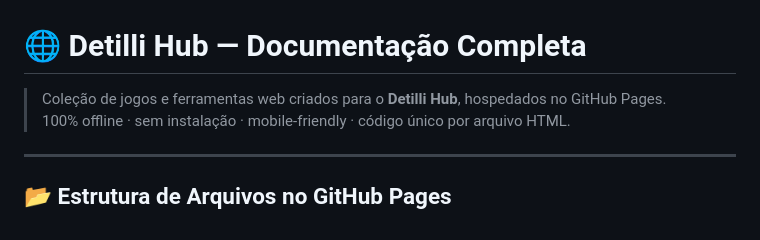
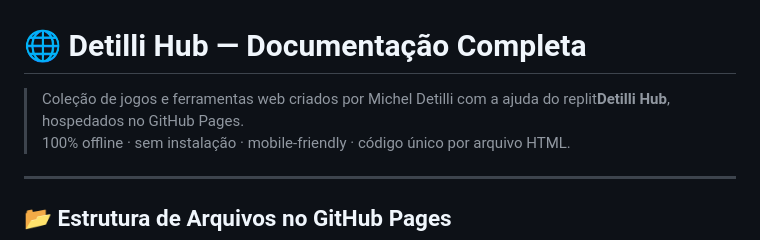
Before and after one commit to detiillimichel-max/emojs-foto, a Markdown page: README.md, the part around the change. GitHub-like rendering.

Commit message:
Revise project description and author attribution
Updated the README to reflect the correct author and clarify the project description.

```diff
--- a/README.md
+++ b/README.md
@@ -1,6 +1,6 @@
 # 🌐 Detilli Hub — Documentação Completa
 
-> Coleção de jogos e ferramentas web criados para o **Detilli Hub**, hospedados no GitHub Pages.
+> Coleção de jogos e ferramentas web criados por Michel Detilli com a ajuda do replit**Detilli Hub**, hospedados no GitHub Pages.
 > 100% offline · sem instalação · mobile-friendly · código único por arquivo HTML.
 
 ---
```
